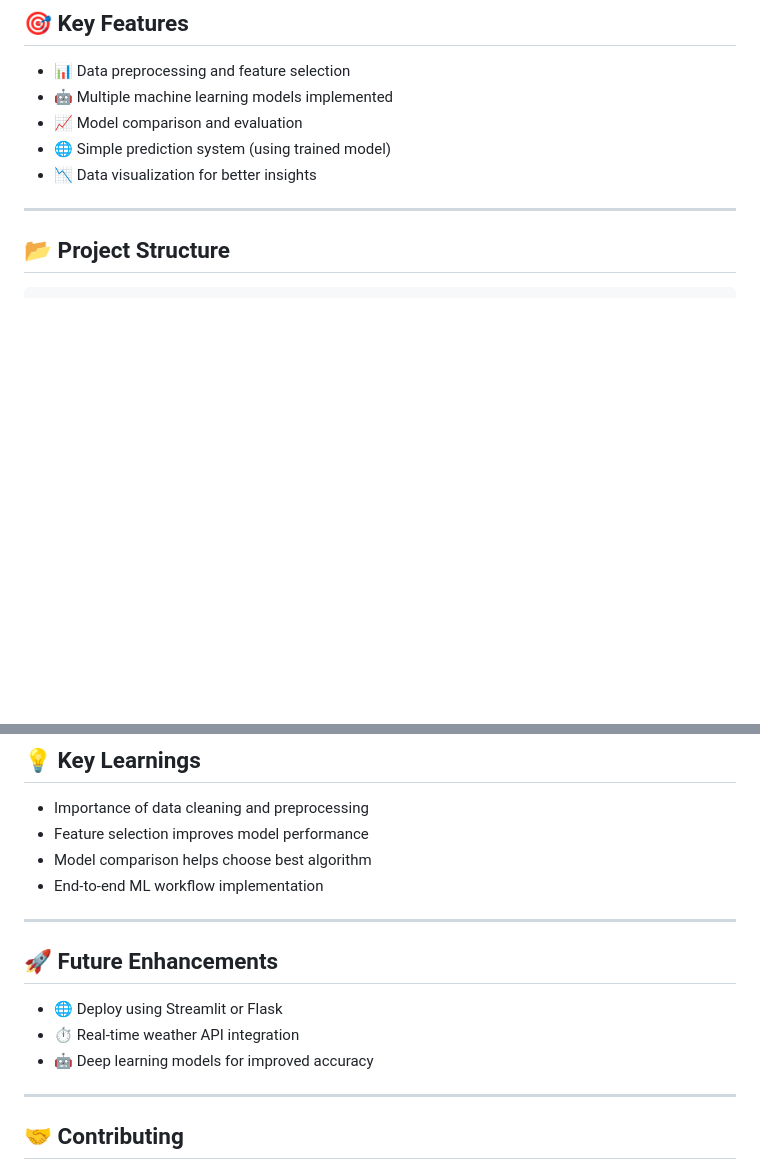
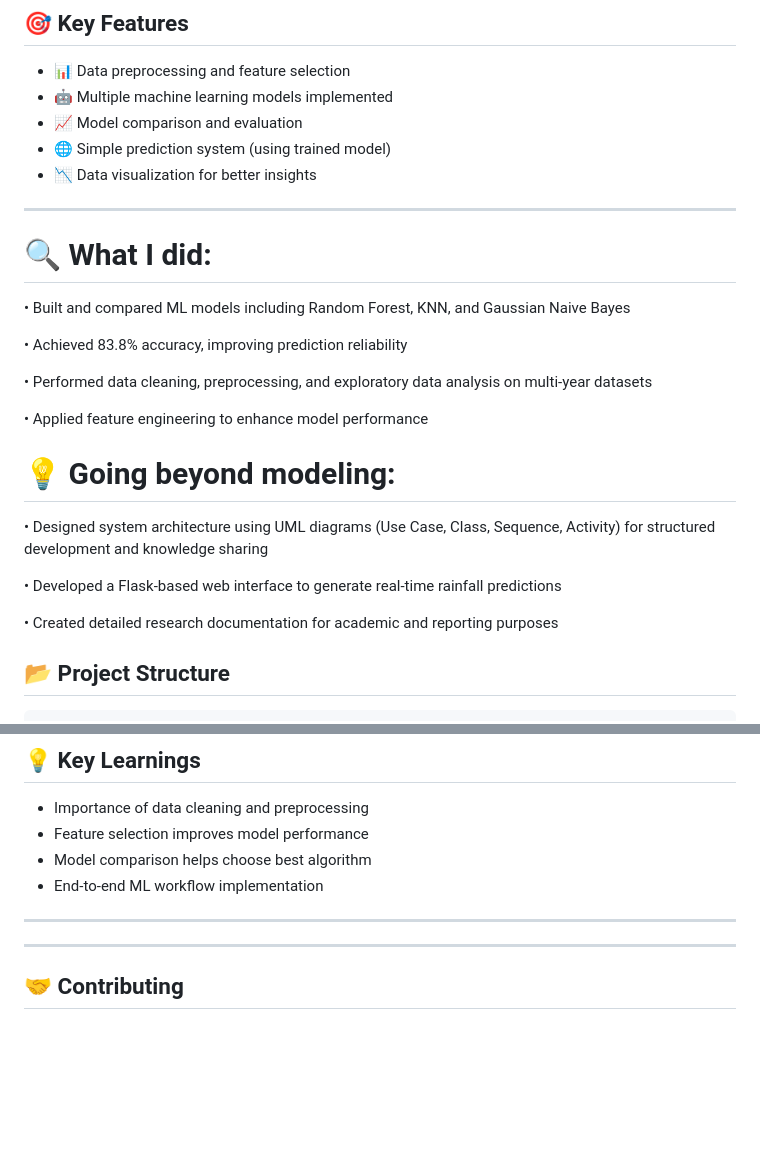
Before and after one commit to Devikalahari03/Rainfall-Prediction-using-Machine-Learning, a Markdown page: README.md, 2 parts joined by grey strips. GitHub-like rendering; blank space fills up the shorter version.

```diff
--- a/README.md
+++ b/README.md
@@ -29,6 +29,27 @@ It demonstrates a complete ML pipeline — from **data preprocessing** to **mode
 * 📉 Data visualization for better insights
 
 ---
+
+# 🔍 What I did:
+
+• Built and compared ML models including Random Forest, KNN, and Gaussian Naive Bayes
+
+• Achieved 83.8% accuracy, improving prediction reliability
+
+• Performed data cleaning, preprocessing, and exploratory data analysis on multi-year datasets
+
+• Applied feature engineering to enhance model performance
+
+
+# 💡 Going beyond modeling:
+
+• Designed system architecture using UML diagrams (Use Case, Class, Sequence, Activity) for structured development and knowledge sharing
+
+• Developed a Flask-based web interface to generate real-time rainfall predictions
+
+• Created detailed research documentation for academic and reporting purposes
+
+
 
 ## 📂 Project Structure
 
@@ -150,12 +171,6 @@ http://127.0.0.1:5000/
 
 ---
 
-## 🚀 Future Enhancements
-
-* 🌐 Deploy using Streamlit or Flask
-* ⏱️ Real-time weather API integration
-* 🤖 Deep learning models for improved accuracy
-
 ---
 
 ## 🤝 Contributing
```
